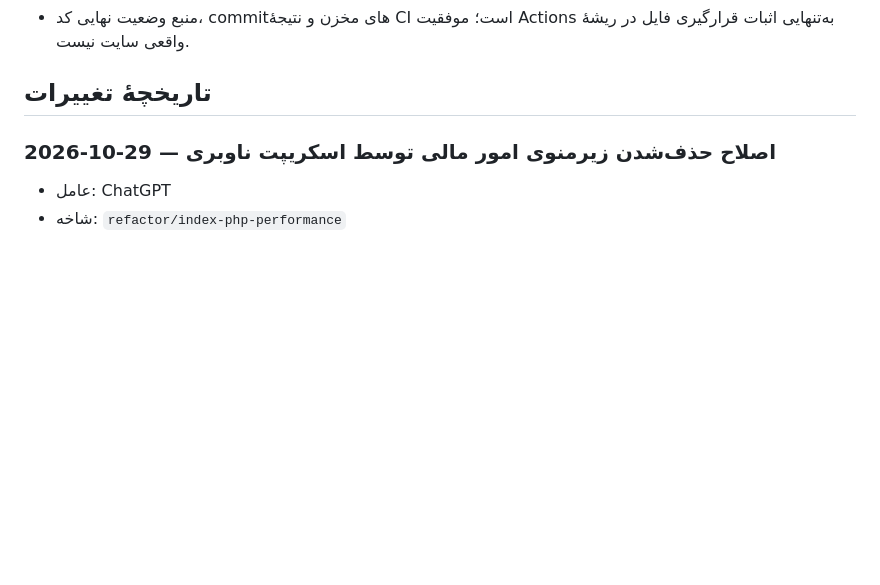
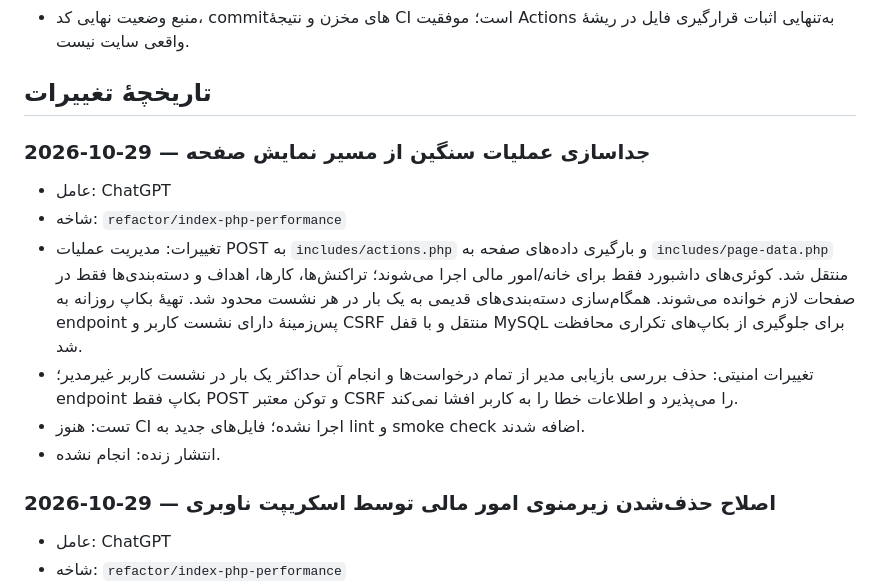
Before and after one commit to shoeibnajjari-bit/sho-os, a Markdown page: docs/DEVELOPMENT_LOG.md, the part around the change. GitHub-like rendering; blank space fills up the shorter version.

Commit message:
docs: record page query and backup refactor

```diff
--- a/docs/DEVELOPMENT_LOG.md
+++ b/docs/DEVELOPMENT_LOG.md
@@ -30,6 +30,16 @@
 - منبع وضعیت نهایی کد، commitهای مخزن و نتیجهٔ CI است؛ موفقیت Actions به‌تنهایی اثبات قرارگیری فایل در ریشهٔ واقعی سایت نیست.
 
 ## تاریخچهٔ تغییرات
+
+### 2026-10-29 — جداسازی عملیات سنگین از مسیر نمایش صفحه
+- عامل: ChatGPT
+- شاخه: `refactor/index-php-performance`
+- تغییرات: مدیریت عملیات POST به `includes/actions.php` و بارگیری داده‌های صفحه به `includes/page-data.php` منتقل شد. کوئری‌های داشبورد فقط برای خانه/امور مالی اجرا می‌شوند؛ تراکنش‌ها، کارها، اهداف و دسته‌بندی‌ها فقط در صفحات لازم خوانده می‌شوند. همگام‌سازی دسته‌بندی‌های قدیمی به یک بار در هر نشست محدود شد. تهیهٔ بکاپ روزانه به endpoint پس‌زمینهٔ دارای نشست کاربر و CSRF منتقل و با قفل MySQL برای جلوگیری از بکاپ‌های تکراری محافظت شد.
+- تغییرات امنیتی: حذف بررسی بازیابی مدیر از تمام درخواست‌ها و انجام آن حداکثر یک بار در نشست کاربر غیرمدیر؛ endpoint بکاپ فقط POST و توکن معتبر CSRF را می‌پذیرد و اطلاعات خطا را به کاربر افشا نمی‌کند.
+- تست: هنوز CI اجرا نشده؛ فایل‌های جدید به lint و smoke check اضافه شدند.
+- انتشار زنده: انجام نشده.
+
+
 
 ### 2026-10-29 — اصلاح حذف‌شدن زیرمنوی امور مالی توسط اسکریپت ناوبری
 - عامل: ChatGPT
```
